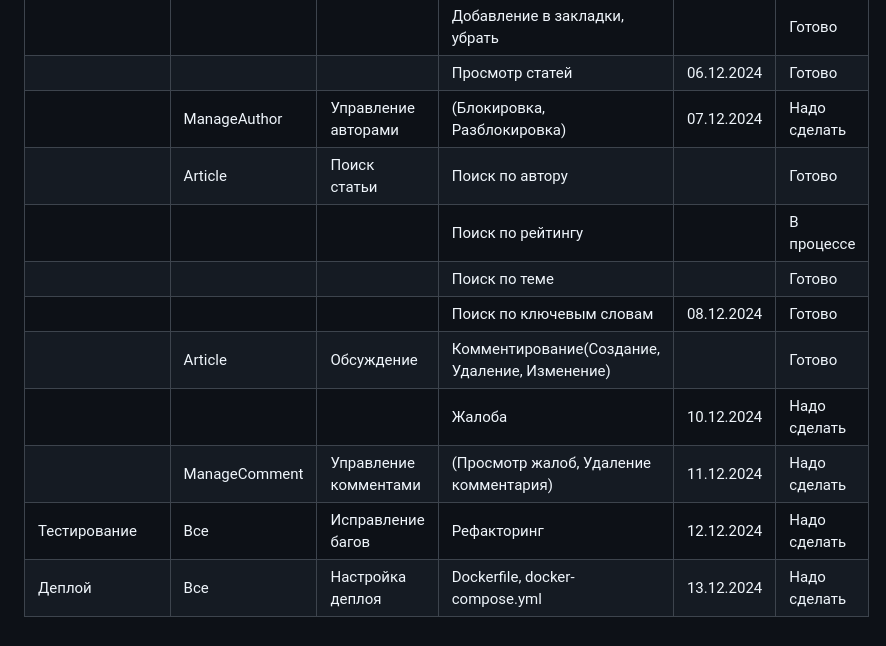
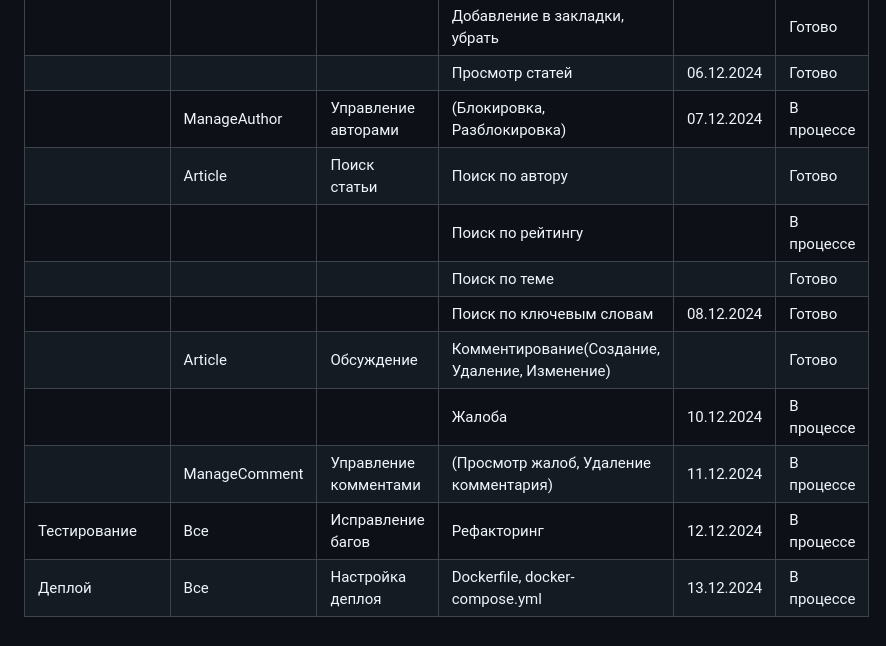
Before and after one commit to zheki4sh05/TopicHub-web-forum, a Markdown page: README.md, the part around the change. Rendered like a GitHub page.

Commit message:
Update README.md
update plan

```diff
--- a/README.md
+++ b/README.md
@@ -110,13 +110,13 @@ FSD архитектура (shared, entities, features, widgets, pages, precesse
 |                |ProfilePage    |Наблюдение за другими авторами    | Подписка на автора                                            |           |  Готово       |
 |                |               |                                  | Добавление в закладки, убрать                                 |           |  Готово       |
 |                |               |                                  | Просмотр статей                                               | 06.12.2024|  Готово       |
-|                |ManageAuthor   |Управление авторами               |(Блокировка, Разблокировка)                                    | 07.12.2024|  Надо сделать |
+|                |ManageAuthor   |Управление авторами               |(Блокировка, Разблокировка)                                    | 07.12.2024|  В процессе   |
 |                |Article        |Поиск статьи                      | Поиск по автору                                               |           |  Готово       |
 |                |               |                                  | Поиск по рейтингу                                             |           |  В процессе   |
 |                |               |                                  | Поиск по теме                                                 |           |  Готово       |
 |                |               |                                  | Поиск по ключевым словам                                      | 08.12.2024|  Готово       |
 |                |Article        |Обсуждение                        | Комментирование(Создание, Удаление, Изменение)                |           |  Готово       |
-|                |               |                                  | Жалоба                                                        |10.12.2024 |  Надо сделать |
-|                |ManageComment  |Управление комментами             |(Просмотр жалоб, Удаление комментария)                         |11.12.2024 |  Надо сделать |
-| Тестирование   | Все           | Исправление багов                |Рефакторинг                                                    | 12.12.2024|  Надо сделать |
-| Деплой         | Все           | Настройка деплоя                 |Dockerfile, docker-compose.yml                                 | 13.12.2024|  Надо сделать |
+|                |               |                                  | Жалоба                                                        |10.12.2024 |  В процессе   |
+|                |ManageComment  |Управление комментами             |(Просмотр жалоб, Удаление комментария)                         |11.12.2024 |  В процессе   |
+| Тестирование   | Все           | Исправление багов                |Рефакторинг                                                    | 12.12.2024|  В процессе   |
+| Деплой         | Все           | Настройка деплоя                 |Dockerfile, docker-compose.yml                                 | 13.12.2024|  В процессе   |
```
